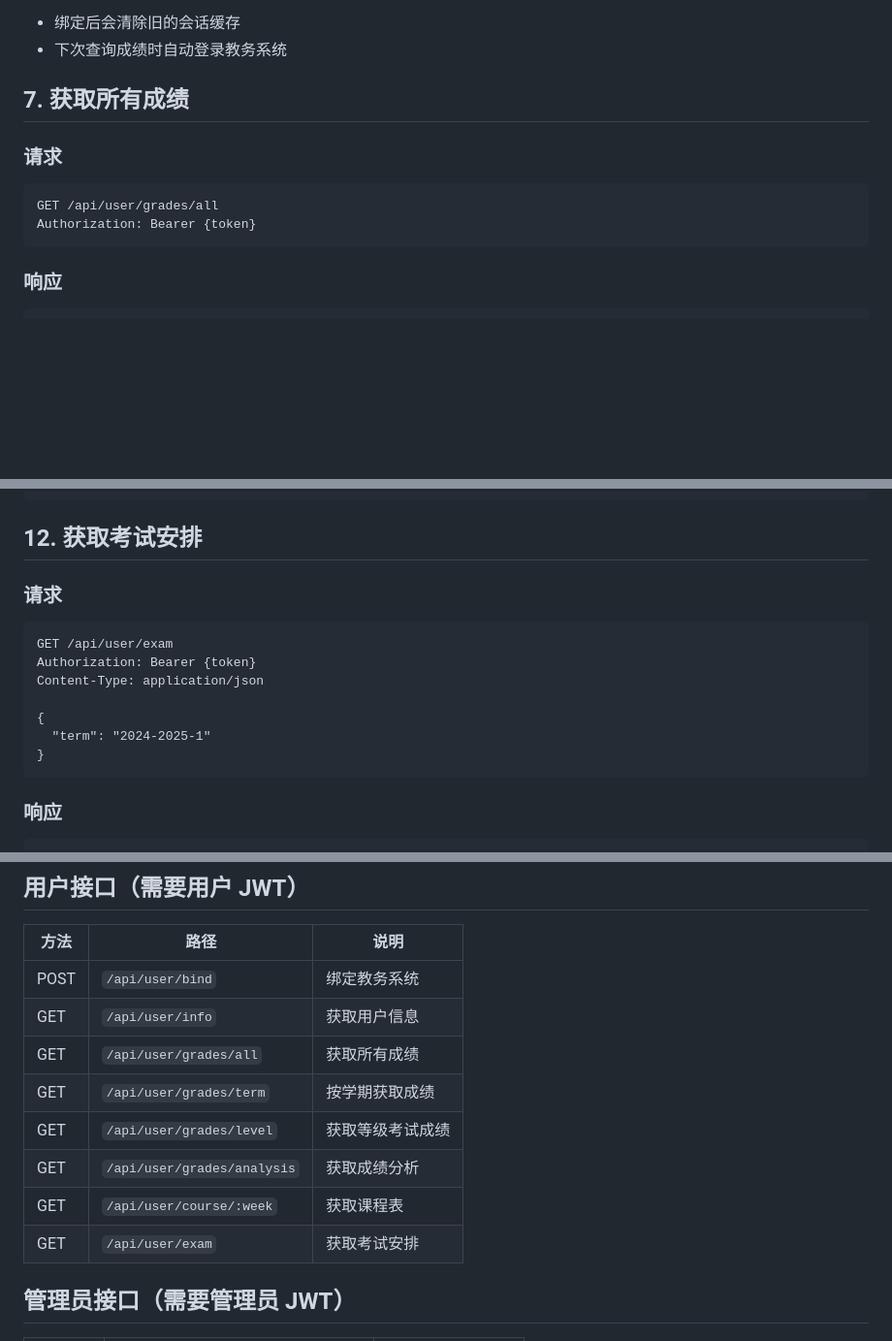
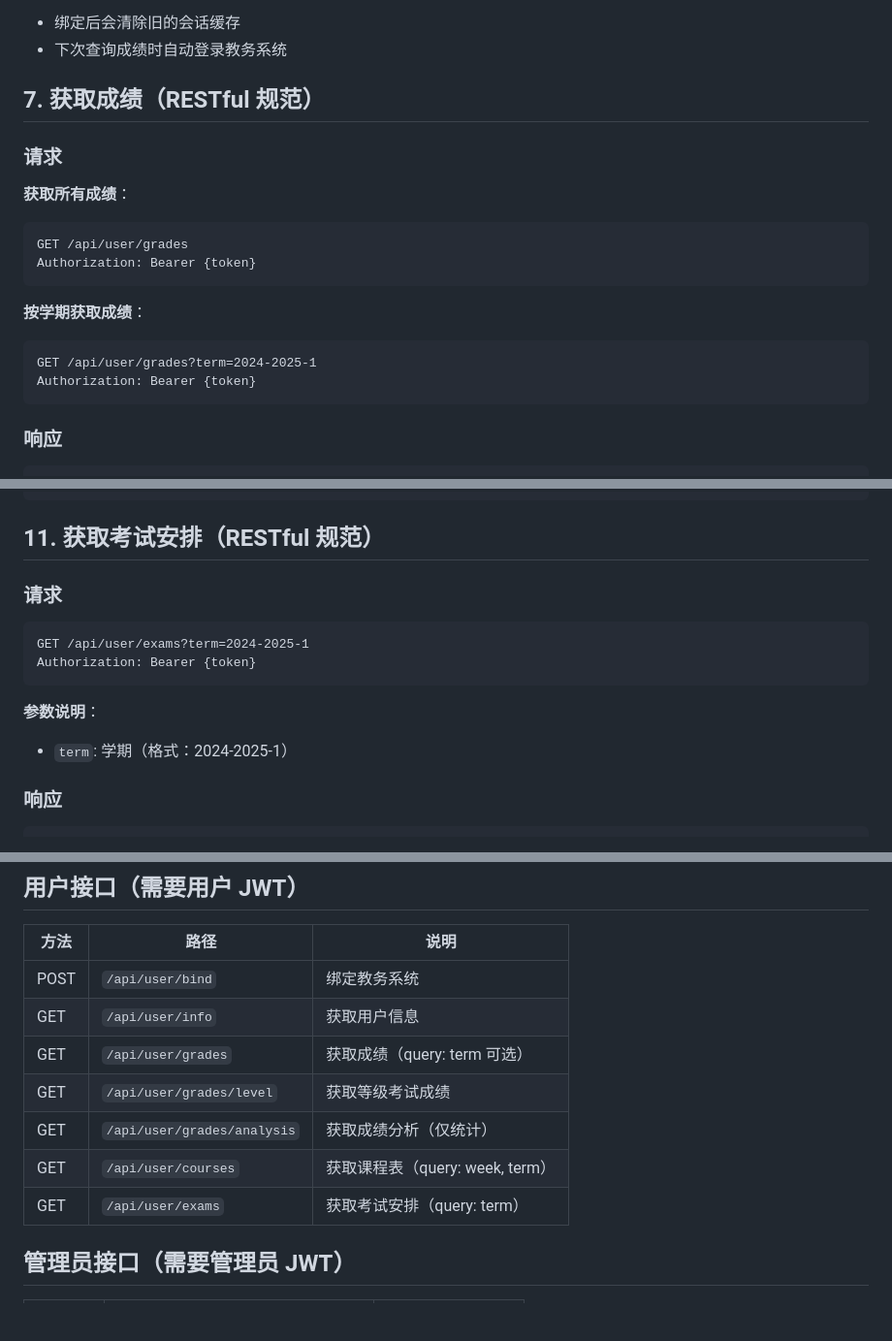
Before and after one commit to StarryKira/spider-go, a Markdown page: API_DOCUMENTATION.md, 3 parts joined by grey strips. Shown at 97% size. Rendered like a GitHub page; blank space fills up the shorter version.

````diff
--- a/API_DOCUMENTATION.md
+++ b/API_DOCUMENTATION.md
@@ -234,12 +234,19 @@ Content-Type: application/json
 - 绑定后会清除旧的会话缓存
 - 下次查询成绩时自动登录教务系统
 
-## 7. 获取所有成绩
+## 7. 获取成绩（RESTful 规范）
 
 ### 请求
 
+**获取所有成绩**：
 ```http
-GET /api/user/grades/all
+GET /api/user/grades
+Authorization: Bearer {token}
+```
+
+**按学期获取成绩**：
+```http
+GET /api/user/grades?term=2024-2025-1
 Authorization: Bearer {token}
 ```
 
@@ -430,19 +419,17 @@ Content-Type: application/json
 }
 ```
 
-## 12. 获取考试安排
+## 11. 获取考试安排（RESTful 规范）
 
 ### 请求
 
 ```http
-GET /api/user/exam
+GET /api/user/exams?term=2024-2025-1
 Authorization: Bearer {token}
-Content-Type: application/json
+```
 
-{
-  "term": "2024-2025-1"
-}
-```
+**参数说明**：
+- `term`: 学期（格式：2024-2025-1）
 
 ### 响应
 
@@ -839,12 +826,11 @@ Content-Type: application/json
 |------|------|------|
 | POST | `/api/user/bind` | 绑定教务系统 |
 | GET | `/api/user/info` | 获取用户信息 |
-| GET | `/api/user/grades/all` | 获取所有成绩 |
-| GET | `/api/user/grades/term` | 按学期获取成绩 |
+| GET | `/api/user/grades` | 获取成绩（query: term 可选） |
 | GET | `/api/user/grades/level` | 获取等级考试成绩 |
-| GET | `/api/user/grades/analysis` | 获取成绩分析 |
-| GET | `/api/user/course/:week` | 获取课程表 |
-| GET | `/api/user/exam` | 获取考试安排 |
+| GET | `/api/user/grades/analysis` | 获取成绩分析（仅统计） |
+| GET | `/api/user/courses` | 获取课程表（query: week, term） |
+| GET | `/api/user/exams` | 获取考试安排（query: term） |
 
 ## 管理员接口（需要管理员 JWT）
 
````
Also changed, not shown: other parts of API_DOCUMENTATION.md (+65 -64 lines).
